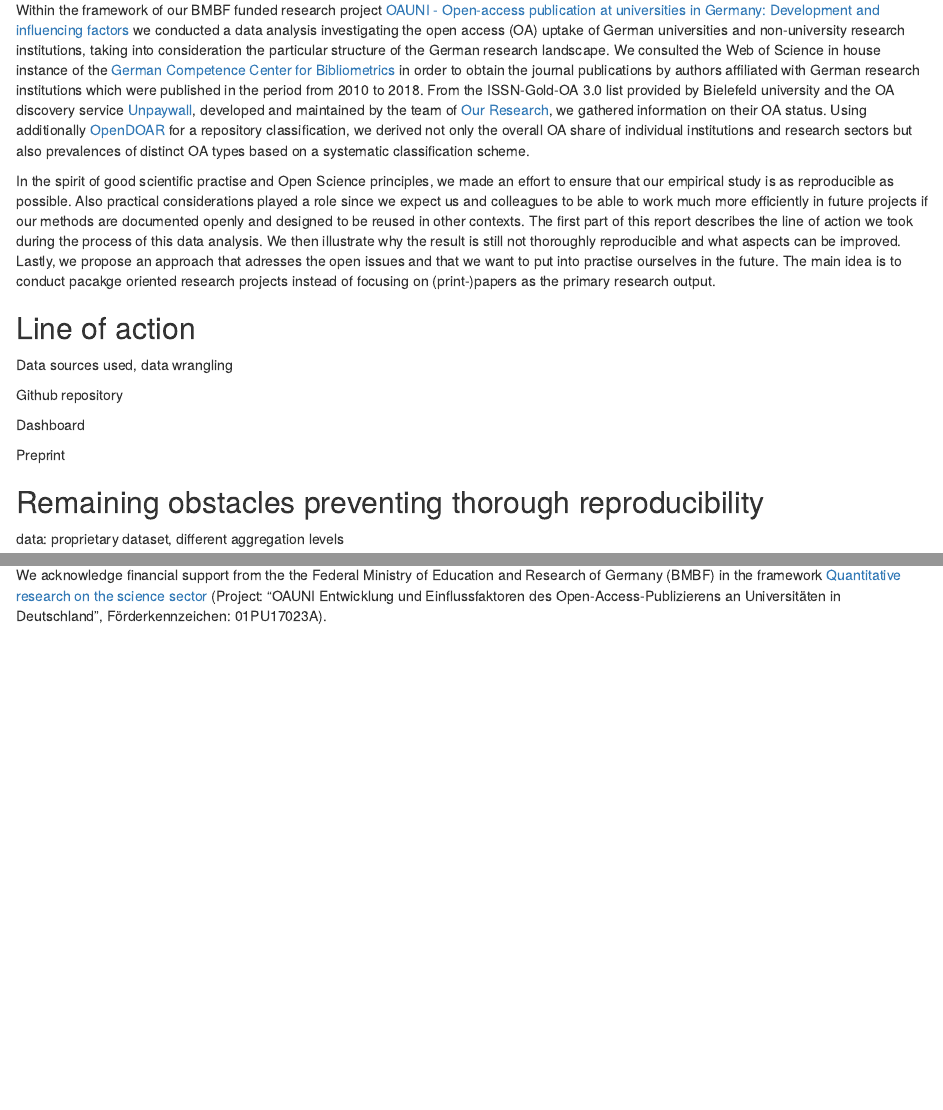
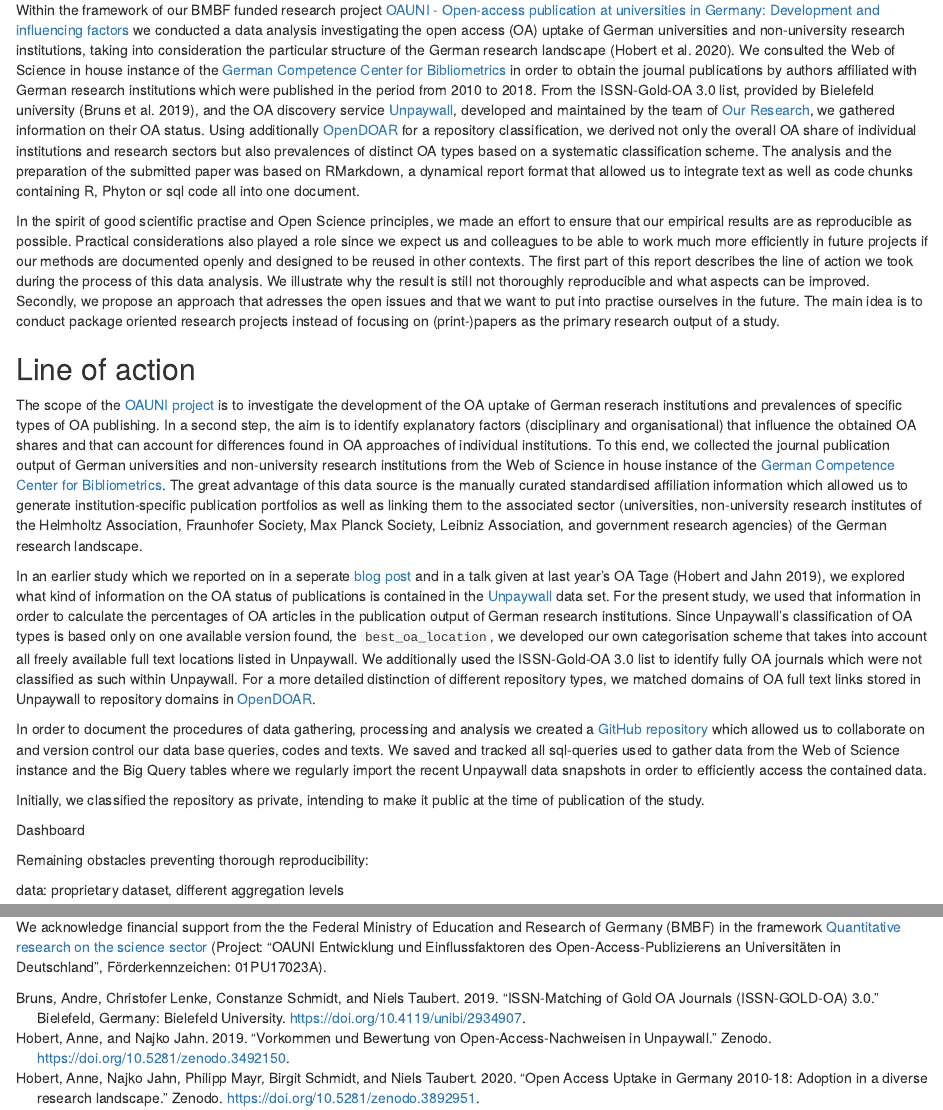
Before and after one commit to subugoe/scholcomm_analytics, an R Markdown document (_posts/reproducible_research/reproducible_research.Rmd): the page in a window 1100 px wide, from 260 px down, and a second part further down, joined at a grey line. Rendered offline with R 4.5, knitr and Pandoc, with nearby package versions; drawn as R Markdown's standard HTML page in place of the format the file asks for.

Commit message:
added some text on procedure

````diff
--- a/_posts/reproducible_research/pubs.bib
+++ b/_posts/reproducible_research/pubs.bib
@@ -18,6 +18,18 @@
   publisher    = {Zenodo},
   doi          = {10.5281/zenodo.3892951},
   url          = {https://doi.org/10.5281/zenodo.3892951}
+}
+
+@misc{Hobert_2019,
+  author       = {Hobert, Anne and
+                  Jahn, Najko},
+  title        = {{Vorkommen und Bewertung von Open-Access-Nachweisen
+                   in Unpaywall}},
+  month        = oct,
+  year         = 2019,
+  publisher    = {Zenodo},
+  doi          = {10.5281/zenodo.3492150},
+  url          = {https://doi.org/10.5281/zenodo.3492150}
 }
 
 
@@ -41,6 +53,16 @@
 	pages = {1--5}
 }
 
+
+@techreport{Bruns_2019,
+	address = {Bielefeld, Germany},
+	title = {{ISSN}-{Matching} of {Gold} {OA} {Journals} ({ISSN}-{GOLD}-{OA}) 3.0},
+	url = {https://doi.org/10.4119/unibi/2934907},
+	institution = {Bielefeld University},
+	author = {Bruns, Andre and Lenke, Christofer and Schmidt, Constanze and Taubert, Niels},
+	year = {2019}
+}
+
 @book{Wickham_2017,
  author = {Wickham, Hadley and Grolemund, Garrett},
  title = {R for Data Science: Import, Tidy, Transform, Visualize, and Model Data},
--- a/_posts/reproducible_research/reproducible_research.Rmd
+++ b/_posts/reproducible_research/reproducible_research.Rmd
@@ -31,21 +31,24 @@
 )
 ```
 
-  Within the framework of our BMBF funded research project [OAUNI - Open-access publication at universities in Germany: Development and influencing factors](https://www.wihoforschung.de/en/oauni-2182.php) we conducted a data analysis investigating the open access (OA) uptake of German universities and non-university research institutions, taking into consideration the particular structure of the German research landscape. We consulted the Web of Science in house instance of the [German Competence Center for Bibliometrics](http://www.forschungsinfo.de/Bibliometrie/en/index.php?id=home) in order to obtain the journal publications by authors affiliated with German research institutions which were published in the period from 2010 to 2018. From the ISSN-Gold-OA 3.0 list provided by Bielefeld university <!-- add citation--> and the OA discovery service [Unpaywall](https://unpaywall.org/), developed and maintained by the team of [Our Research](https://ourresearch.org/), we gathered information on their OA status. Using additionally [OpenDOAR](https://v2.sherpa.ac.uk/opendoar/) for a repository classification, we derived not only the overall OA share of individual institutions and research sectors but also prevalences of distinct OA types based on a systematic classification scheme.
+  Within the framework of our BMBF funded research project [OAUNI - Open-access publication at universities in Germany: Development and influencing factors](https://www.wihoforschung.de/en/oauni-2182.php) we conducted a data analysis investigating the open access (OA) uptake of German universities and non-university research institutions, taking into consideration the particular structure of the German research landscape [@Hobert_2020]. We consulted the Web of Science in house instance of the [German Competence Center for Bibliometrics](http://www.forschungsinfo.de/Bibliometrie/en/index.php?id=home) in order to obtain the journal publications by authors affiliated with German research institutions which were published in the period from 2010 to 2018. From the ISSN-Gold-OA 3.0 list, provided by Bielefeld university [@Bruns_2019], and the OA discovery service [Unpaywall](https://unpaywall.org/), developed and maintained by the team of [Our Research](https://ourresearch.org/), we gathered information on their OA status. Using additionally [OpenDOAR](https://v2.sherpa.ac.uk/opendoar/) for a repository classification, we derived not only the overall OA share of individual institutions and research sectors but also prevalences of distinct OA types based on a systematic classification scheme. The analysis and the preparation of the submitted paper was based on RMarkdown, a dynamical report format that allowed us to integrate text as well as code chunks containing R, Phyton or sql code all into one document.
 
-  In the spirit of good scientific practise and Open Science principles, we made an effort to ensure that our empirical study is as reproducible as possible. Also practical considerations played a role since we expect us and colleagues to be able to work much more efficiently in future projects if our methods are documented openly and designed to be reused in other contexts. The first part of this report describes the line of action we took during the process of this data analysis. We then illustrate why the result is still not thoroughly reproducible and what aspects can be improved. Lastly, we propose an approach that adresses the open issues and that we want to put into practise ourselves in the future. The main idea is to conduct pacakge oriented research projects instead of focusing on (print-)papers as the primary research output.
+  In the spirit of good scientific practise and Open Science principles, we made an effort to ensure that our empirical results are as reproducible as possible. Practical considerations also played a role since we expect us and colleagues to be able to work much more efficiently in future projects if our methods are documented openly and designed to be reused in other contexts. The first part of this report describes the line of action we took during the process of this data analysis. We illustrate why the result is still not thoroughly reproducible and what aspects can be improved. Secondly, we propose an approach that adresses the open issues and that we want to put into practise ourselves in the future. The main idea is to conduct package oriented research projects instead of focusing on (print-)papers as the primary research output of a study.
 
 ## Line of action
 
- Data sources used, data wrangling
+ The scope of the [OAUNI project]((https://www.wihoforschung.de/en/oauni-2182.php)) is to investigate the development of the OA uptake of German reserach institutions and prevalences of specific types of OA publishing. In a second step, the aim is to identify explanatory factors (disciplinary and organisational) that influence the obtained OA shares and that can account for differences found in OA approaches of individual institutions. To this end, we collected the journal publication output of German universities and non-university research institutions from the  Web of Science in house instance of the [German Competence Center for Bibliometrics](http://www.forschungsinfo.de/Bibliometrie/en/index.php?id=home). The great advantage of this data source is the manually curated standardised affiliation information <!-- add citation?--> which allowed us to generate institution-specific publication portfolios as well as linking them to the associated sector (universities, non-university research institutes of the Helmholtz Association, Fraunhofer Society, Max Planck Society, Leibniz Association, and government research agencies) of the German research landscape.
 
- Github repository
+ In an earlier study which we reported on in a seperate [blog post](https://subugoe.github.io/scholcomm_analytics/posts/unpaywall_evidence/) and in a talk given at last year's OA Tage [@Hobert_2019], we explored what kind of information on the OA status of publications is contained in the [Unpaywall](https://unpaywall.org/) data set. For the present study, we used that information in order to calculate the percentages of OA articles in the publication output of German research institutions. <!-- mention Big Query?--> Since Unpaywall's classification of OA types is based only on one available version found, the `best_oa_location`, we developed our own categorisation scheme that takes into account all freely available full text locations listed in Unpaywall. We additionally used the ISSN-Gold-OA 3.0 list to identify fully OA journals which were not classified as such within Unpaywall. For a more detailed distinction of different repository types, we matched domains of OA full text links stored in Unpaywall to repository domains in [OpenDOAR](https://v2.sherpa.ac.uk/opendoar/).
+
+ In order to document the procedures of data gathering, processing and analysis we created a [GitHub repository](https://github.com/subugoe/oauni) which allowed us to collaborate on and version control our data base queries, codes and texts. We saved and tracked all sql-queries used to gather data from the Web of Science instance and the Big Query tables where we regularly import the recent Unpaywall data snapshots in order to efficiently access the contained data.
+
+ Initially, we classified the repository as private, intending to make it public at the time of publication of the study.
 
  Dashboard
 
- Preprint
 
-## Remaining obstacles preventing thorough reproducibility
+ Remaining obstacles preventing thorough reproducibility:
 
  data: proprietary dataset, different aggregation levels
 
````
